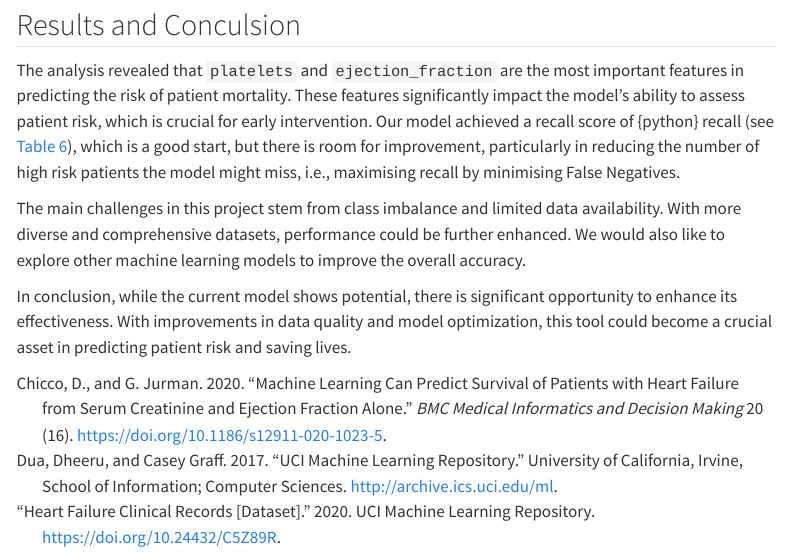
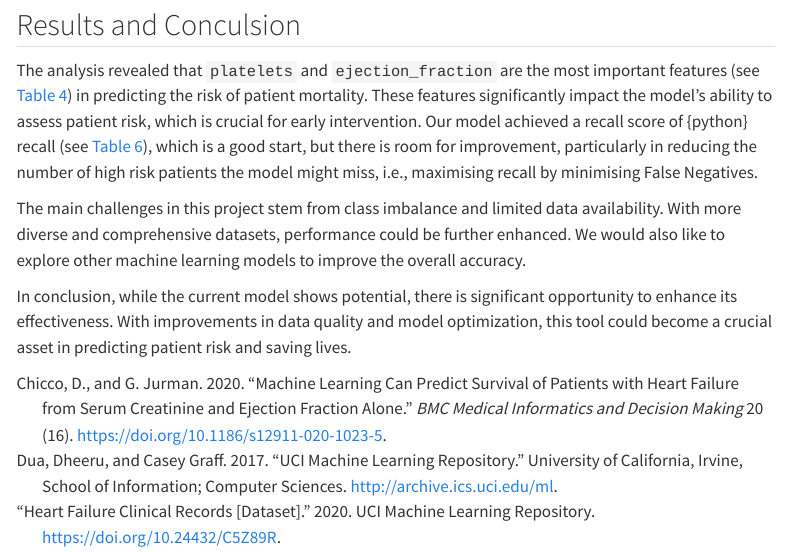
Before and after one commit to UBC-MDS/heart-failure-analysis, a Quarto document (heart-failure-analysis.qmd): the page in a window 1100 px wide, from 3770 px down. Rendered offline with R 4.5, knitr and Pandoc in place of Quarto, with nearby package versions; some code elsewhere in the file could not run offline; menus at the side of the page are left out.

Commit message:
minor edit in top features table  reference

```diff
--- a/heart-failure-analysis.qmd
+++ b/heart-failure-analysis.qmd
@@ -291,7 +294,7 @@ metrics_table
 
 ## Results and Conculsion
 
-The analysis revealed that `platelets` and `ejection_fraction` are the most important features in predicting the risk of patient mortality. These features significantly impact the model's ability to assess patient risk, which is crucial for early intervention. Our model achieved a recall score of {python} recall\ (see @tbl-model-metrics), which is a good start, but there is room for improvement, particularly in reducing the number of high risk patients the model might miss, i.e., maximising recall by minimising False Negatives.
+The analysis revealed that `platelets` and `ejection_fraction` are the most important features (see @tbl-top-features) in predicting the risk of patient mortality. These features significantly impact the model's ability to assess patient risk, which is crucial for early intervention. Our model achieved a recall score of {python} recall\ (see @tbl-model-metrics), which is a good start, but there is room for improvement, particularly in reducing the number of high risk patients the model might miss, i.e., maximising recall by minimising False Negatives.
 
 The main challenges in this project stem from class imbalance and limited data availability. With more diverse and comprehensive datasets, performance could be further enhanced. We would also like to explore other machine learning models to improve the overall accuracy.
 
```
Also changed, not shown: heart-failure-analysis.qmd (3 more changed lines).
